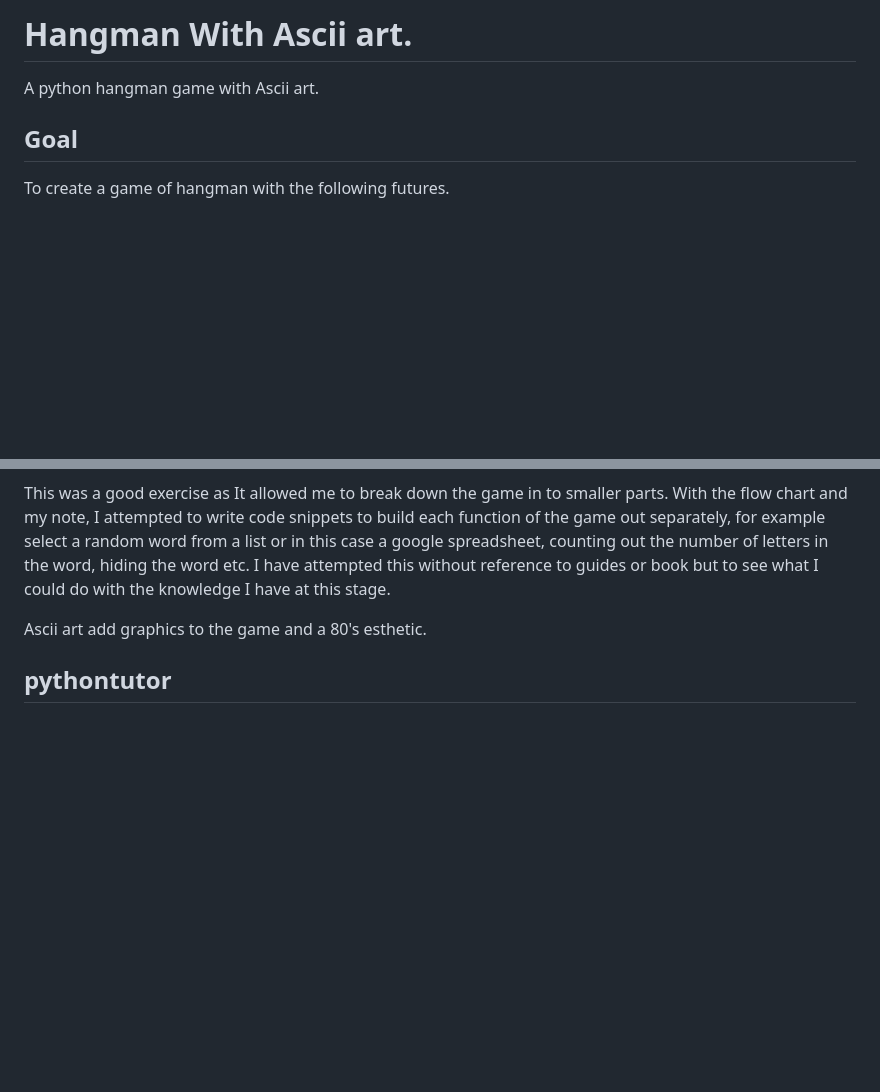
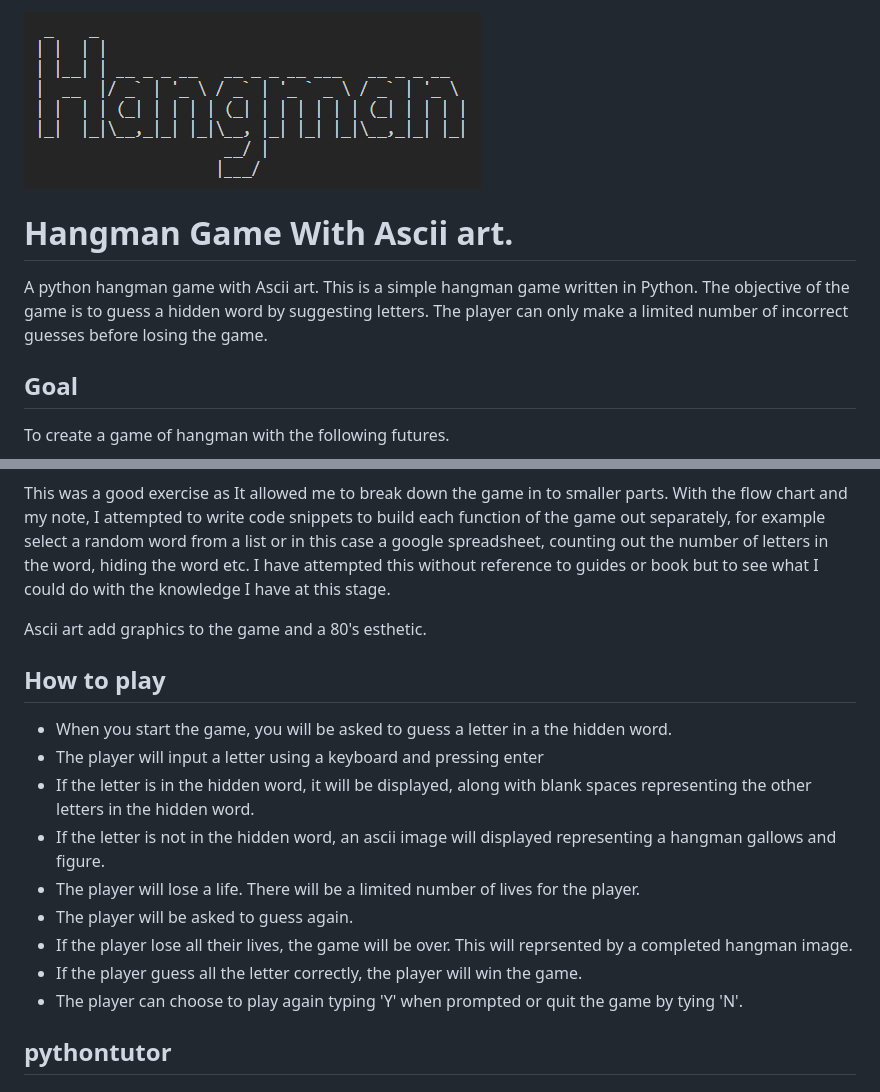
Before and after one commit to Shane-Bath/Hangman, a Markdown page: README.md, 2 parts joined by grey strips. Rendered like a GitHub page; pictures changed too: hangman.png (added); blank space fills up the shorter version.

Commit message:
Add How to play and image to readme file

```diff
--- a/README.md
+++ b/README.md
@@ -1,6 +1,9 @@
-# Hangman With Ascii art.
+![asceii hangman log](/hangman.png)
 
-A python hangman game with Ascii art.
+
+# Hangman Game With Ascii art.
+
+A python hangman game with Ascii art. This is a simple hangman game written in Python. The objective of the game is to guess a hidden word by suggesting letters. The player can only make a limited number of incorrect guesses before losing the game.
 
 ## Goal
 To create a game of hangman with the following futures.
@@ -19,6 +22,17 @@ I began setting out the design of the game with a handwritten note. Going throug
 This was a good exercise as It allowed me to break down the game in to smaller parts. With the flow chart and my note, I attempted to write code snippets to build each function of the game out separately, for example select a random word from a list or in this case a google spreadsheet, counting out the number of letters in the word, hiding the word etc. I have attempted this without reference to guides or book but to see what I could do with the knowledge I have at this stage.
 
 Ascii art add graphics to the game and a 80's esthetic.
+
+## How to play
+* When you start the game, you will be asked to guess a letter in a the hidden word.
+* The player will input a letter using a keyboard and pressing enter
+* If the letter is in the hidden word, it will be displayed, along with blank spaces representing the other letters in the hidden word.
+* If the letter is not in the hidden word, an ascii image will displayed representing a hangman gallows and figure.
+* The player will lose a life. There will be a limited number of lives for the player.
+* The player will be asked to guess again.
+* If the player lose all their lives, the game will be over. This will reprsented by a completed hangman image.
+* If the player guess all the letter correctly, the player will win the game.
+* The player can choose to play again typing 'Y' when prompted or quit the game by tying 'N'.
 
 ## pythontutor
 
```
Also changed, not shown: 1 other file.
